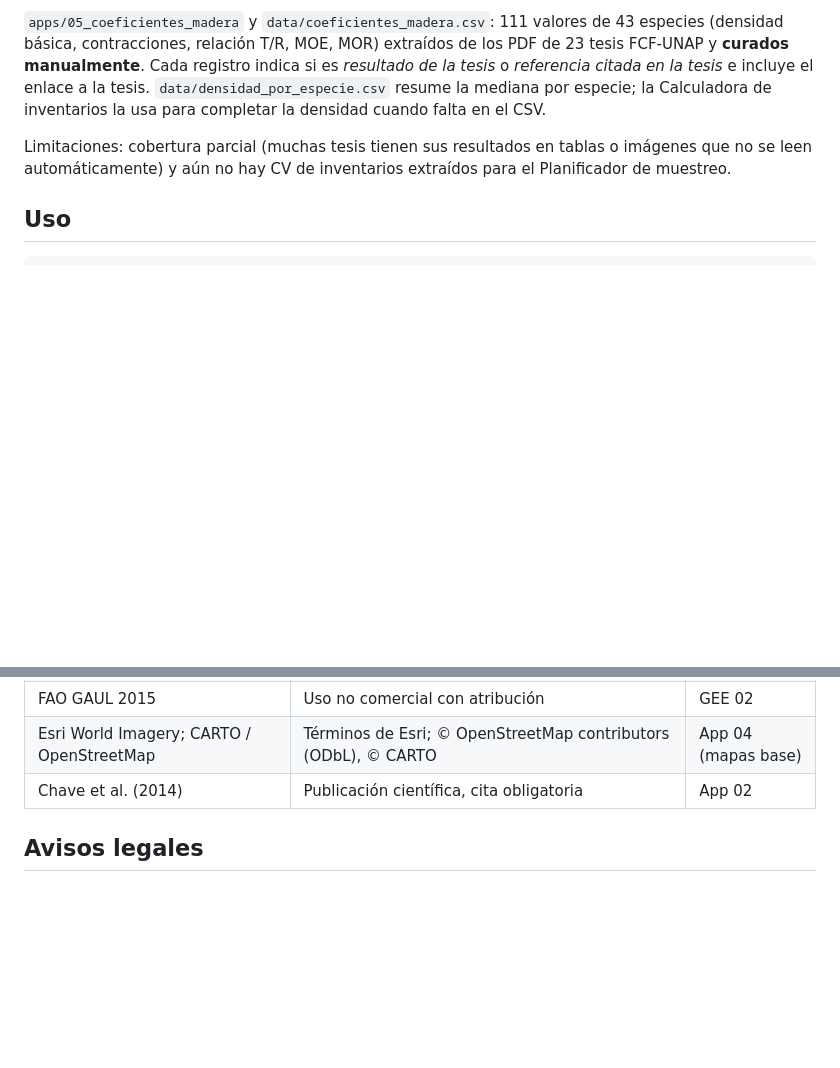
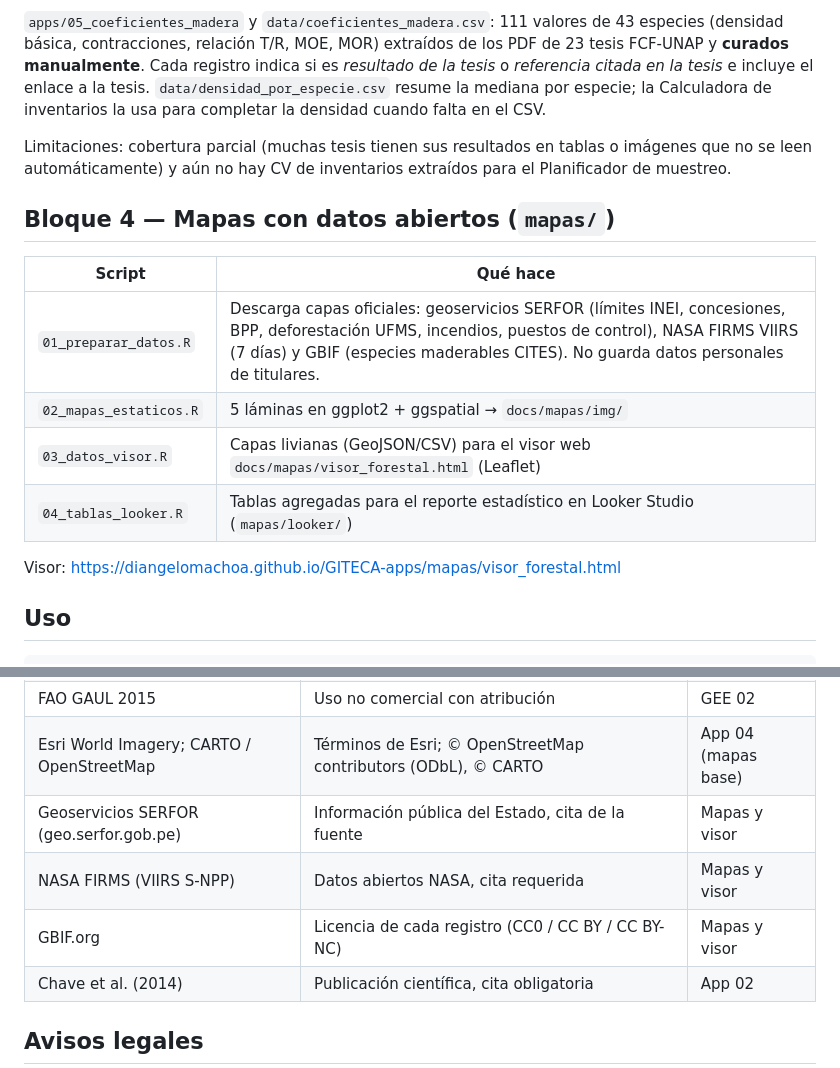
Before and after one commit to diangelomachoa/GITECA-apps, a Markdown page: README.md, 2 parts joined by grey strips. GitHub-like rendering; blank space fills up the shorter version.

````diff
--- a/README.md
+++ b/README.md
@@ -60,6 +60,17 @@ Las áreas de ejemplo son rectángulos referenciales: cámbielos por su área de
 
 Limitaciones: cobertura parcial (muchas tesis tienen sus resultados en tablas o imágenes que no se leen automáticamente) y aún no hay CV de inventarios extraídos para el Planificador de muestreo.
 
+## Bloque 4 — Mapas con datos abiertos (`mapas/`)
+
+| Script | Qué hace |
+|---|---|
+| `01_preparar_datos.R` | Descarga capas oficiales: geoservicios SERFOR (límites INEI, concesiones, BPP, deforestación UFMS, incendios, puestos de control), NASA FIRMS VIIRS (7 días) y GBIF (especies maderables CITES). No guarda datos personales de titulares. |
+| `02_mapas_estaticos.R` | 5 láminas en ggplot2 + ggspatial → `docs/mapas/img/` |
+| `03_datos_visor.R` | Capas livianas (GeoJSON/CSV) para el visor web `docs/mapas/visor_forestal.html` (Leaflet) |
+| `04_tablas_looker.R` | Tablas agregadas para el reporte estadístico en Looker Studio (`mapas/looker/`) |
+
+Visor: https://diangelomachoa.github.io/GITECA-apps/mapas/visor_forestal.html
+
 ## Uso
 
 ```r
@@ -94,6 +105,9 @@ Despliegue en shinyapps.io: copie `data/`, `R/` y `recursos/` dentro de la carpe
 | JRC Global Surface Water v1.4 | Uso libre con atribución (Source: EC JRC/Google) | GEE 05 |
 | FAO GAUL 2015 | Uso no comercial con atribución | GEE 02 |
 | Esri World Imagery; CARTO / OpenStreetMap | Términos de Esri; © OpenStreetMap contributors (ODbL), © CARTO | App 04 (mapas base) |
+| Geoservicios SERFOR (geo.serfor.gob.pe) | Información pública del Estado, cita de la fuente | Mapas y visor |
+| NASA FIRMS (VIIRS S-NPP) | Datos abiertos NASA, cita requerida | Mapas y visor |
+| GBIF.org | Licencia de cada registro (CC0 / CC BY / CC BY-NC) | Mapas y visor |
 | Chave et al. (2014) | Publicación científica, cita obligatoria | App 02 |
 
 ## Avisos legales
````
